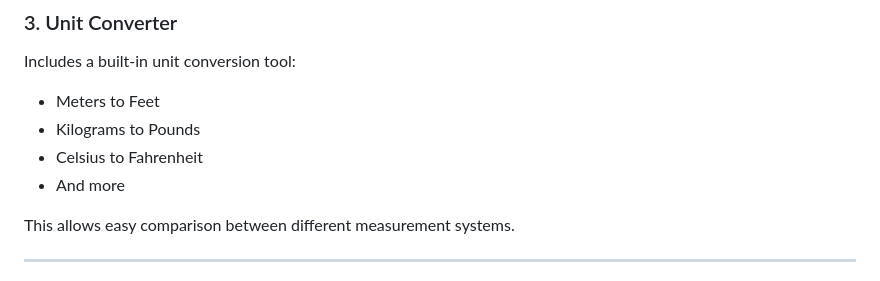
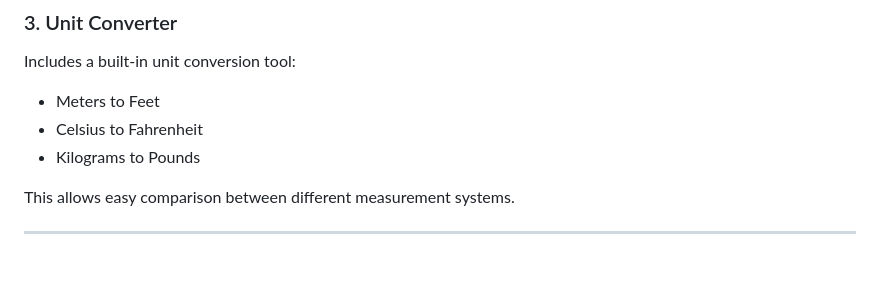
Before and after one commit to rhxhel/Paradigm-Calculator, a Markdown page: README.md, the part around the change. GitHub-like rendering.

```diff
--- a/README.md
+++ b/README.md
@@ -73,9 +73,8 @@ The calculator is implemented using three distinct programming approaches:
 Includes a built-in unit conversion tool:
 
 - Meters to Feet
+- Celsius to Fahrenheit
 - Kilograms to Pounds
-- Celsius to Fahrenheit
-- And more
 
 This allows easy comparison between different measurement systems.
 
```
